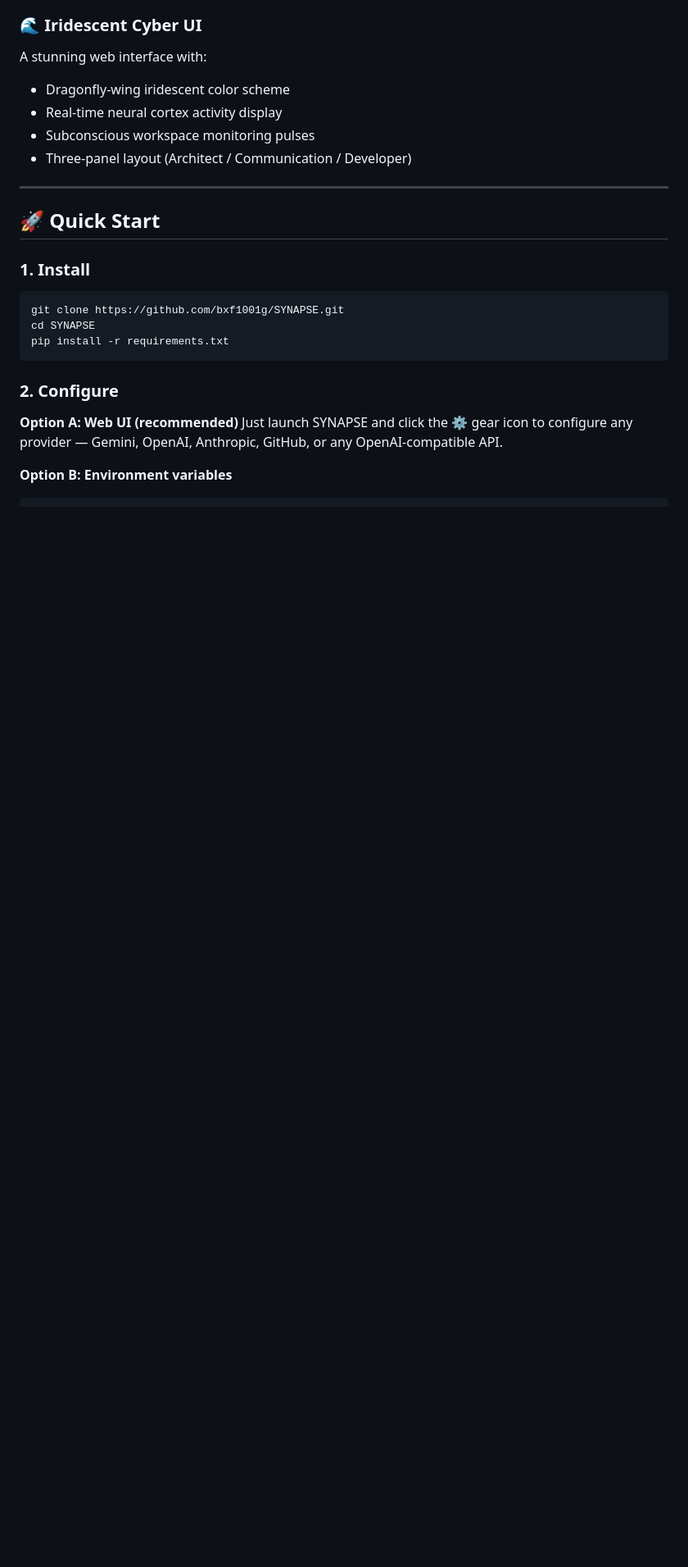
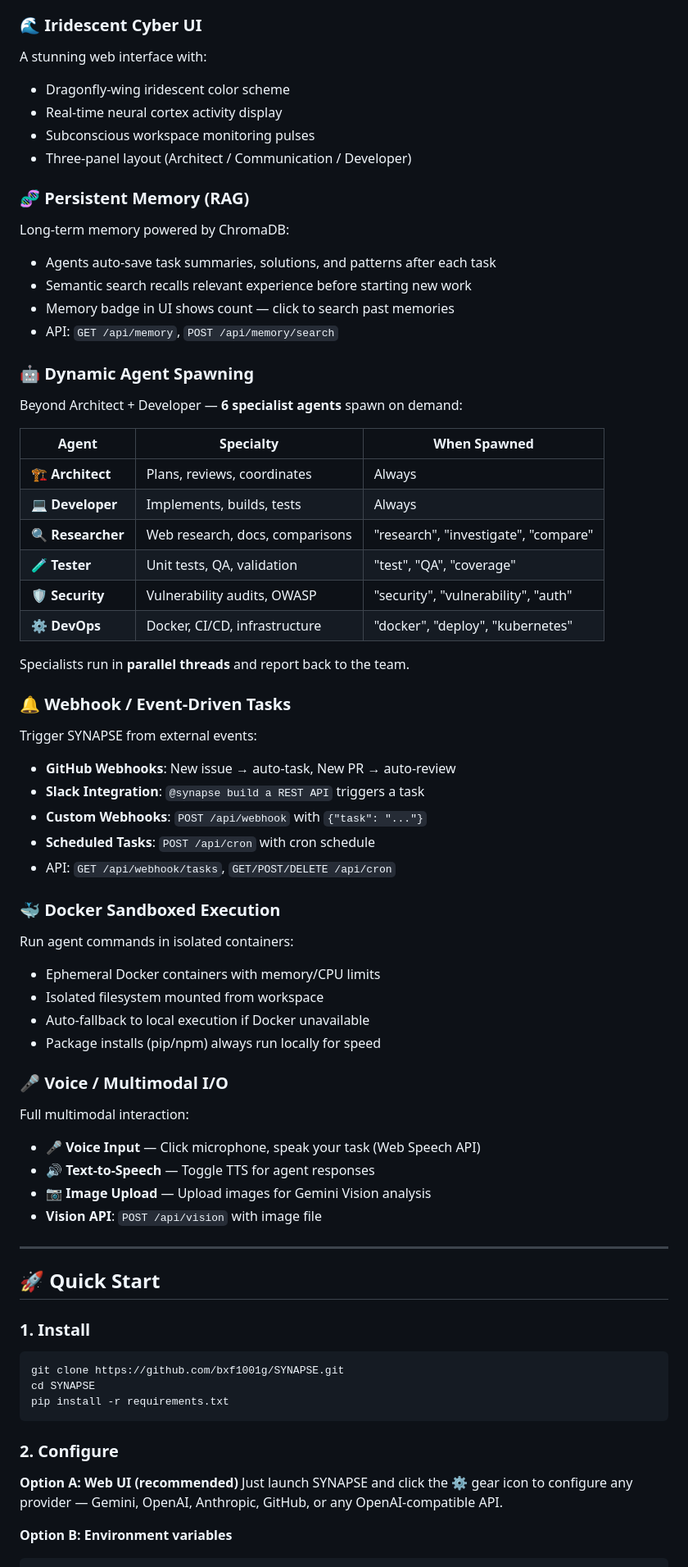
Before and after one commit to bxf1001g/SYNAPSE, a Markdown page: README.md, the part around one of its changes. Shown at 82% size. GitHub-like rendering; blank space fills up the shorter version.

Commit message:
docs: update README with all 5 new features and expanded comparison
Co-authored-by: Copilot <223556219+Copilot@users.noreply.github.com>

```diff
--- a/README.md
+++ b/README.md
@@ -104,6 +104,49 @@ A stunning web interface with:
 - Real-time neural cortex activity display
 - Subconscious workspace monitoring pulses
 - Three-panel layout (Architect / Communication / Developer)
+
+### 🧬 Persistent Memory (RAG)
+Long-term memory powered by ChromaDB:
+- Agents auto-save task summaries, solutions, and patterns after each task
+- Semantic search recalls relevant experience before starting new work
+- Memory badge in UI shows count — click to search past memories
+- API: `GET /api/memory`, `POST /api/memory/search`
+
+### 🤖 Dynamic Agent Spawning
+Beyond Architect + Developer — **6 specialist agents** spawn on demand:
+
+| Agent | Specialty | When Spawned |
+|-------|-----------|-------------|
+| 🏗 **Architect** | Plans, reviews, coordinates | Always |
+| 💻 **Developer** | Implements, builds, tests | Always |
+| 🔍 **Researcher** | Web research, docs, comparisons | "research", "investigate", "compare" |
+| 🧪 **Tester** | Unit tests, QA, validation | "test", "QA", "coverage" |
+| 🛡 **Security** | Vulnerability audits, OWASP | "security", "vulnerability", "auth" |
+| ⚙ **DevOps** | Docker, CI/CD, infrastructure | "docker", "deploy", "kubernetes" |
+
+Specialists run in **parallel threads** and report back to the team.
+
+### 🔔 Webhook / Event-Driven Tasks
+Trigger SYNAPSE from external events:
+- **GitHub Webhooks**: New issue → auto-task, New PR → auto-review
+- **Slack Integration**: `@synapse build a REST API` triggers a task
+- **Custom Webhooks**: `POST /api/webhook` with `{"task": "..."}`
+- **Scheduled Tasks**: `POST /api/cron` with cron schedule
+- API: `GET /api/webhook/tasks`, `GET/POST/DELETE /api/cron`
+
+### 🐳 Docker Sandboxed Execution
+Run agent commands in isolated containers:
+- Ephemeral Docker containers with memory/CPU limits
+- Isolated filesystem mounted from workspace
+- Auto-fallback to local execution if Docker unavailable
+- Package installs (pip/npm) always run locally for speed
+
+### 🎤 Voice / Multimodal I/O
+Full multimodal interaction:
+- **🎤 Voice Input** — Click microphone, speak your task (Web Speech API)
+- **🔊 Text-to-Speech** — Toggle TTS for agent responses
+- **📷 Image Upload** — Upload images for Gemini Vision analysis
+- **Vision API**: `POST /api/vision` with image file
 
 ---
 
```
Also changed, not shown: other parts of README.md (+22 -13 lines).
